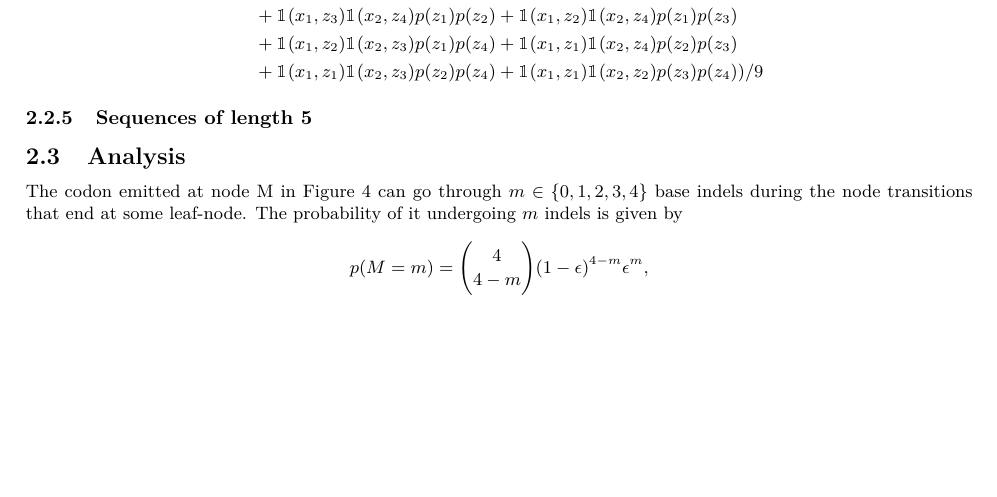
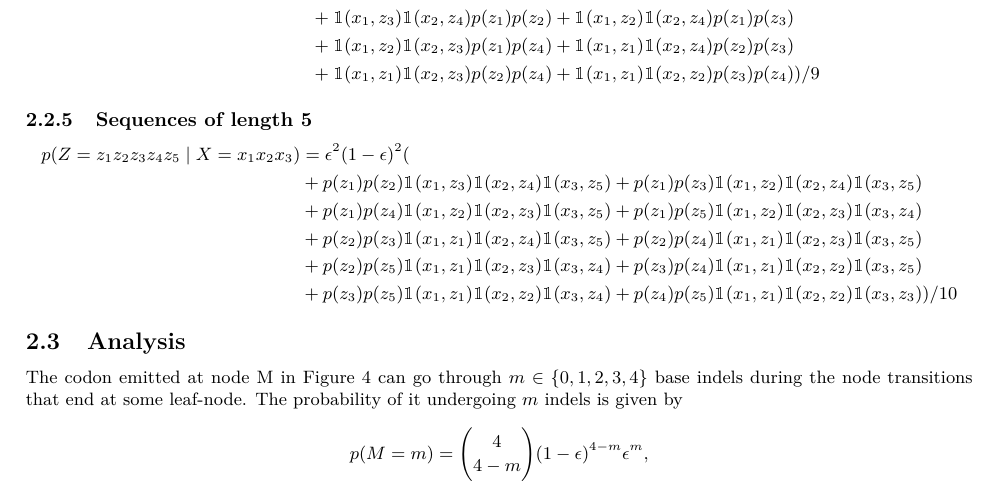
Before and after one commit to EBI-Metagenomics/protein-hmm, a LaTeX document (theory/main.tex, which reads theory/codon.tex): part of page 5 of 6 before the commit and part of page 5 of 7 after it, cut so that both start at the same text, the shorter picture padded with empty space. Compiled offline with XeLaTeX.

Commit message:
codon decoding, len=5

```diff
--- a/theory/codon.tex
+++ b/theory/codon.tex
@@ -213,7 +213,7 @@ We have
 
 \begin{equation*}
   \begin{split}
-    p(Z=z_1z_2z_3z_4)
+    p(Z=z_1z_2z_3z_4 \gv X=x_1x_2x_3)
       &= \e(1-\e)^3 (\I(x_1, z_2)\I(x_2, z_3)\I(x_3, z_4)p(z_1)
       +\I(x_1, z_1)\I(x_2, z_3)\I(x_3, z_4)p(z_2)\\
       &+\I(x_1, z_1)\I(x_2, z_2)\I(x_3, z_4)p(z_3)
@@ -232,6 +232,18 @@ We have
 \end{equation*}
 
 \subsubsection{Sequences of length 5}
+
+\begin{equation*}
+  \begin{split}
+    p(Z=z_1z_2z_3z_4z_5 \gv X=x_1x_2x_3)
+        &= \e^2(1-\e)^2(\\
+        &+p(z_1)p(z_2)\I(x_1, z_3)\I(x_2, z_4)\I(x_3, z_5)+p(z_1)p(z_3)\I(x_1, z_2)\I(x_2, z_4)\I(x_3, z_5)\\
+        &+p(z_1)p(z_4)\I(x_1, z_2)\I(x_2, z_3)\I(x_3, z_5)+p(z_1)p(z_5)\I(x_1, z_2)\I(x_2, z_3)\I(x_3, z_4)\\
+        &+p(z_2)p(z_3)\I(x_1, z_1)\I(x_2, z_4)\I(x_3, z_5)+p(z_2)p(z_4)\I(x_1, z_1)\I(x_2, z_3)\I(x_3, z_5)\\
+        &+p(z_2)p(z_5)\I(x_1, z_1)\I(x_2, z_3)\I(x_3, z_4)+p(z_3)p(z_4)\I(x_1, z_1)\I(x_2, z_2)\I(x_3, z_5)\\
+        &+p(z_3)p(z_5)\I(x_1, z_1)\I(x_2, z_2)\I(x_3, z_4)+p(z_4)p(z_5)\I(x_1, z_1)\I(x_2, z_2)\I(x_3, z_3))/10
+  \end{split}
+\end{equation*}
 
 \subsection{Analysis}
 
```
Also changed, not shown: theory/codon.tex (2 more changed lines).
